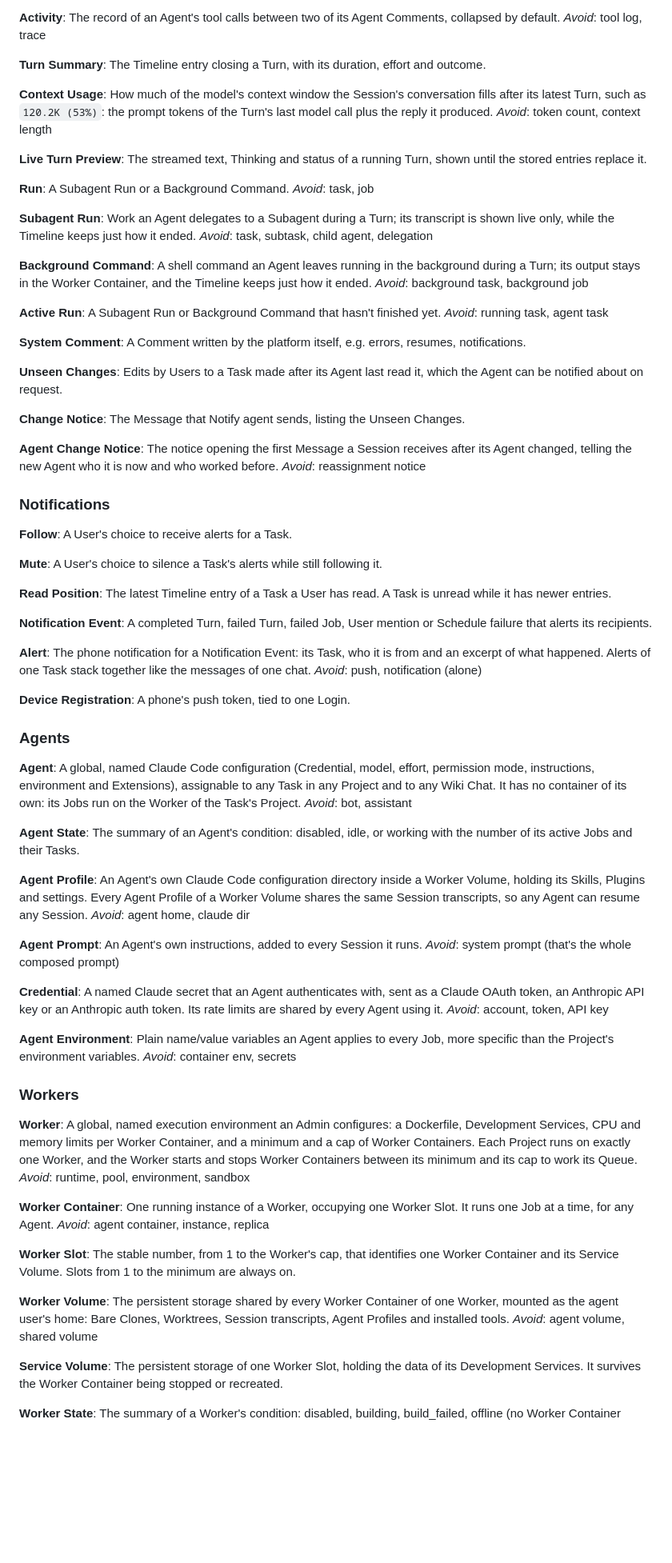
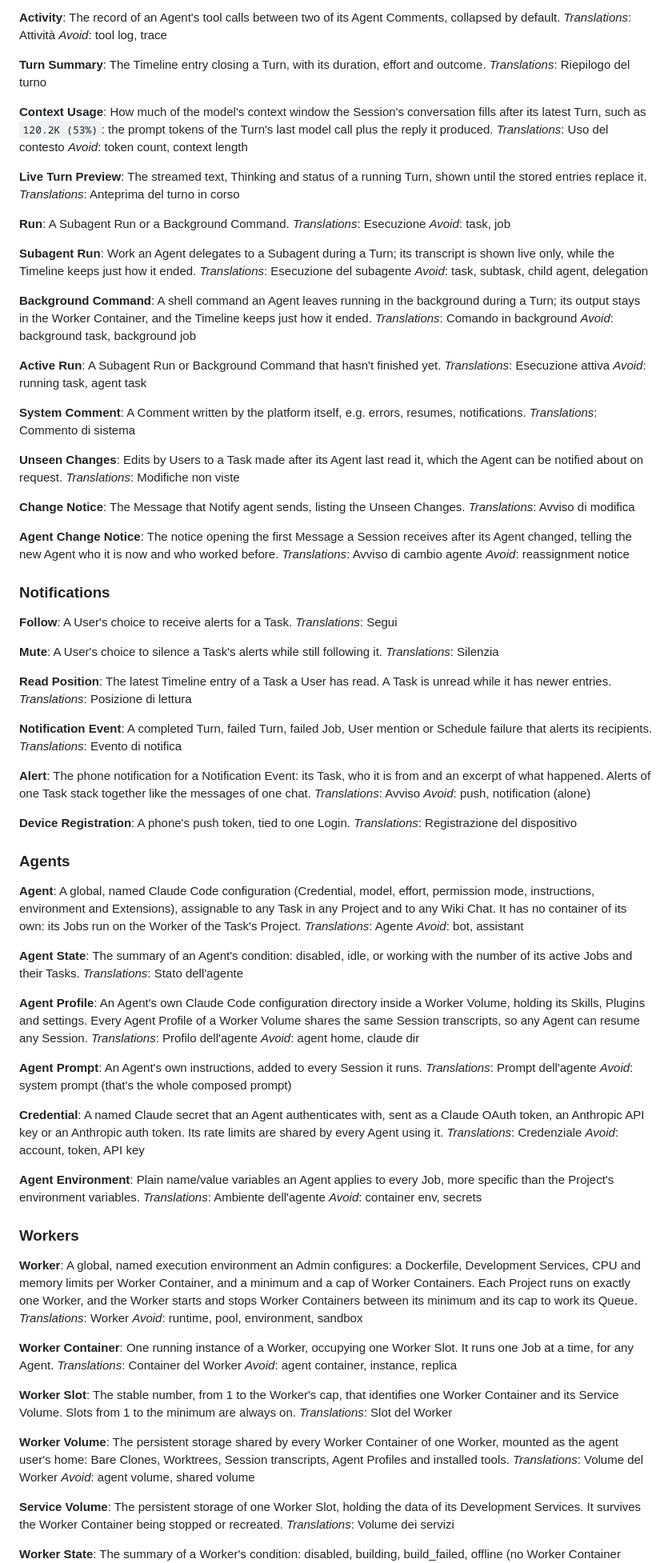
Before and after one commit to mceck/claude-task, a Markdown page: docs/CONTEXT.md, the part around one of its changes. Shown at 80% size. Rendered like a GitHub page; blank space fills up the shorter version.

```diff
--- a/docs/CONTEXT.md
+++ b/docs/CONTEXT.md
@@ -216,112 +273,141 @@ The Agent's reasoning shown on the Timeline next to its Agent Comment, collapsed
 
 **Activity**:
 The record of an Agent's tool calls between two of its Agent Comments, collapsed by default.
+_Translations_: Attività
 _Avoid_: tool log, trace
 
 **Turn Summary**:
 The Timeline entry closing a Turn, with its duration, effort and outcome.
+_Translations_: Riepilogo del turno
 
 **Context Usage**:
 How much of the model's context window the Session's conversation fills after its latest Turn, such as `120.2K (53%)`: the prompt tokens of the Turn's last model call plus the reply it produced.
+_Translations_: Uso del contesto
 _Avoid_: token count, context length
 
 **Live Turn Preview**:
 The streamed text, Thinking and status of a running Turn, shown until the stored entries replace it.
+_Translations_: Anteprima del turno in corso
 
 **Run**:
 A Subagent Run or a Background Command.
+_Translations_: Esecuzione
 _Avoid_: task, job
 
 **Subagent Run**:
 Work an Agent delegates to a Subagent during a Turn; its transcript is shown live only, while the Timeline keeps just how it ended.
+_Translations_: Esecuzione del subagente
 _Avoid_: task, subtask, child agent, delegation
 
 **Background Command**:
 A shell command an Agent leaves running in the background during a Turn; its output stays in the Worker Container, and the Timeline keeps just how it ended.
+_Translations_: Comando in background
 _Avoid_: background task, background job
 
 **Active Run**:
 A Subagent Run or Background Command that hasn't finished yet.
+_Translations_: Esecuzione attiva
 _Avoid_: running task, agent task
 
 **System Comment**:
 A Comment written by the platform itself, e.g. errors, resumes, notifications.
+_Translations_: Commento di sistema
 
 **Unseen Changes**:
 Edits by Users to a Task made after its Agent last read it, which the Agent can be notified about on request.
+_Translations_: Modifiche non viste
 
 **Change Notice**:
 The Message that Notify agent sends, listing the Unseen Changes.
+_Translations_: Avviso di modifica
 
 **Agent Change Notice**:
 The notice opening the first Message a Session receives after its Agent changed, telling the new Agent who it is now and who worked before.
+_Translations_: Avviso di cambio agente
 _Avoid_: reassignment notice
 
 ### Notifications
 
 **Follow**:
 A User's choice to receive alerts for a Task.
+_Translations_: Segui
 
 **Mute**:
 A User's choice to silence a Task's alerts while still following it.
+_Translations_: Silenzia
 
 **Read Position**:
 The latest Timeline entry of a Task a User has read. A Task is unread while it has newer entries.
+_Translations_: Posizione di lettura
 
 **Notification Event**:
 A completed Turn, failed Turn, failed Job, User mention or Schedule failure that alerts its recipients.
+_Translations_: Evento di notifica
 
 **Alert**:
 The phone notification for a Notification Event: its Task, who it is from and an excerpt of what happened. Alerts of one Task stack together like the messages of one chat.
+_Translations_: Avviso
 _Avoid_: push, notification (alone)
 
 **Device Registration**:
 A phone's push token, tied to one Login.
+_Translations_: Registrazione del dispositivo
 
 ### Agents
 
 **Agent**:
 A global, named Claude Code configuration (Credential, model, effort, permission mode, instructions, environment and Extensions), assignable to any Task in any Project and to any Wiki Chat. It has no container of its own: its Jobs run on the Worker of the Task's Project.
+_Translations_: Agente
 _Avoid_: bot, assistant
 
 **Agent State**:
 The summary of an Agent's condition: disabled, idle, or working with the number of its active Jobs and their Tasks.
+_Translations_: Stato dell'agente
 
 **Agent Profile**:
 An Agent's own Claude Code configuration directory inside a Worker Volume, holding its Skills, Plugins and settings. Every Agent Profile of a Worker Volume shares the same Session transcripts, so any Agent can resume any Session.
+_Translations_: Profilo dell'agente
 _Avoid_: agent home, claude dir
 
 **Agent Prompt**:
 An Agent's own instructions, added to every Session it runs.
+_Translations_: Prompt dell'agente
 _Avoid_: system prompt (that's the whole composed prompt)
 
 **Credential**:
 A named Claude secret that an Agent authenticates with, sent as a Claude OAuth token, an Anthropic API key or an Anthropic auth token. Its rate limits are shared by every Agent using it.
+_Translations_: Credenziale
 _Avoid_: account, token, API key
 
 **Agent Environment**:
 Plain name/value variables an Agent applies to every Job, more specific than the Project's environment variables.
+_Translations_: Ambiente dell'agente
 _Avoid_: container env, secrets
 
 ### Workers
 
 **Worker**:
 A global, named execution environment an Admin configures: a Dockerfile, Development Services, CPU and memory limits per Worker Container, and a minimum and a cap of Worker Containers. Each Project runs on exactly one Worker, and the Worker starts and stops Worker Containers between its minimum and its cap to work its Queue.
+_Translations_: Worker
 _Avoid_: runtime, pool, environment, sandbox
 
 **Worker Container**:
 One running instance of a Worker, occupying one Worker Slot. It runs one Job at a time, for any Agent.
+_Translations_: Container del Worker
 _Avoid_: agent container, instance, replica
 
 **Worker Slot**:
 The stable number, from 1 to the Worker's cap, that identifies one Worker Container and its Service Volume. Slots from 1 to the minimum are always on.
+_Translations_: Slot del Worker
 
 **Worker Volume**:
 The persistent storage shared by every Worker Container of one Worker, mounted as the agent user's home: Bare Clones, Worktrees, Session transcripts, Agent Profiles and installed tools.
+_Translations_: Volume del Worker
 _Avoid_: agent volume, shared volume
 
 **Service Volume**:
 The persistent storage of one Worker Slot, holding the data of its Development Services. It survives the Worker Container being stopped or recreated.
+_Translations_: Volume dei servizi
 
 **Worker State**:
 The summary of a Worker's condition: disabled, building, build_failed, offline (no Worker Container running), idle or working (with the number of busy Worker Containers).
```
Also changed, not shown: other parts of docs/CONTEXT.md (+107 -0 lines).
